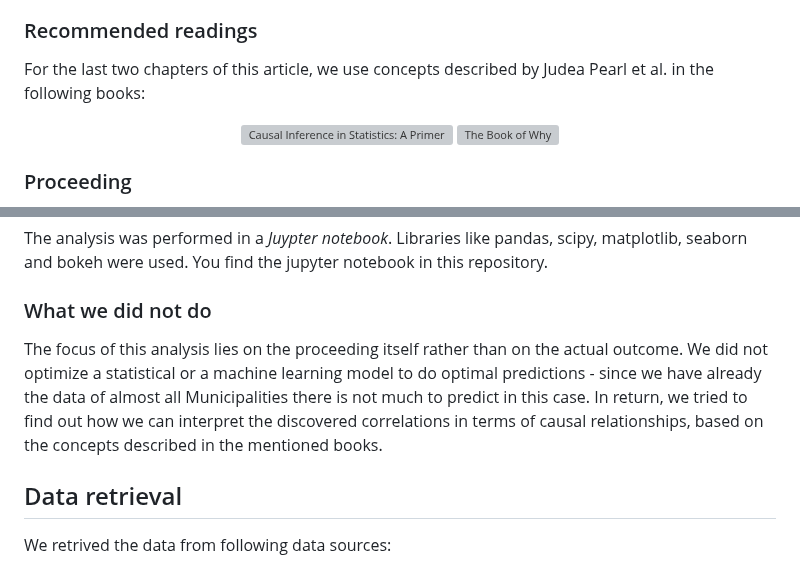
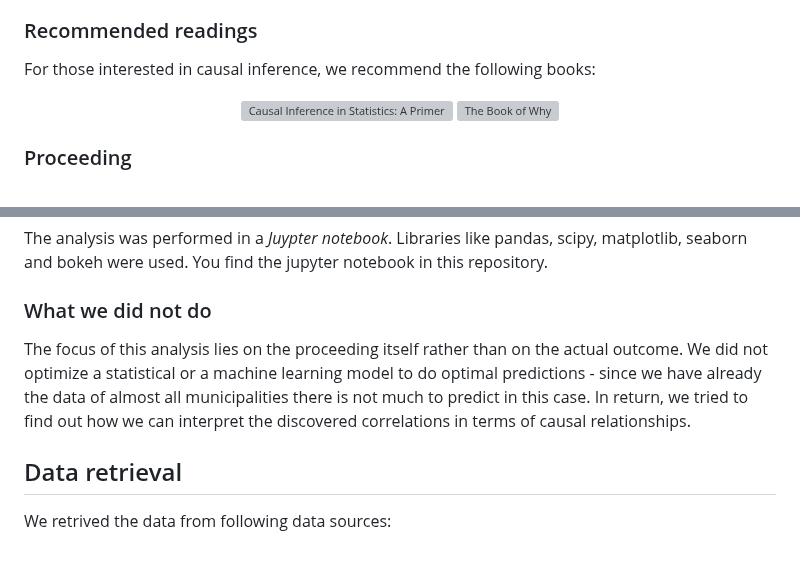
Before and after one commit to t4d-gmbh/voter-turnout-in-switzerland, a Markdown page: README.md, 2 parts joined by grey strips. GitHub-like rendering; grey boxes are pictures that could not be loaded.

```diff
--- a/README.md
+++ b/README.md
@@ -22,7 +22,7 @@ To follow this analysis you should be familiar with following concepts. We will
 
 ### Recommended readings
 
-For the last two chapters of this article, we use concepts described by Judea Pearl et al. in the following books:
+For those interested in causal inference, we recommend the following books:
 
 <p align="center">
 <img
@@ -51,7 +51,7 @@ For the last two chapters of this article, we use concepts described by Judea Pe
 The analysis was performed in a *Juypter notebook*. Libraries like pandas, scipy, matplotlib, seaborn and bokeh were used. You find the jupyter notebook in this repository.
 
 ### What we did not do
-The focus of this analysis lies on the proceeding itself rather than on the actual outcome. We did not optimize a statistical or a machine learning model to do optimal predictions - since we have already the data of almost all Municipalities there is not much to predict in this case. In return, we tried to find out how we can interpret the discovered correlations in terms of causal relationships, based on the concepts described in the mentioned books.
+The focus of this analysis lies on the proceeding itself rather than on the actual outcome. We did not optimize a statistical or a machine learning model to do optimal predictions - since we have already the data of almost all municipalities there is not much to predict in this case. In return, we tried to find out how we can interpret the discovered correlations in terms of causal relationships.
 
 ## Data retrieval
 
```
